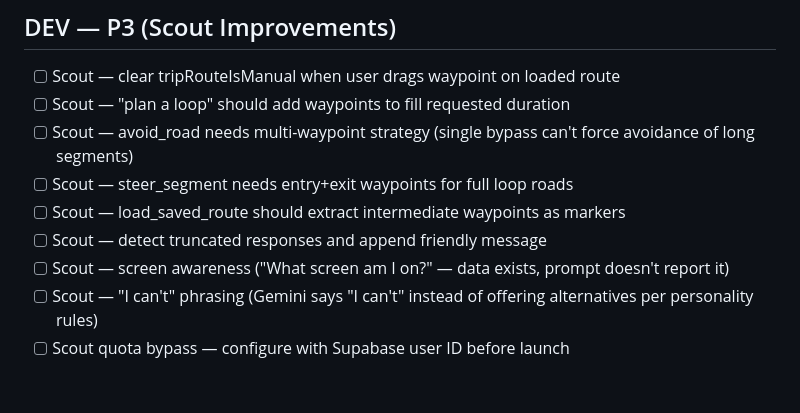
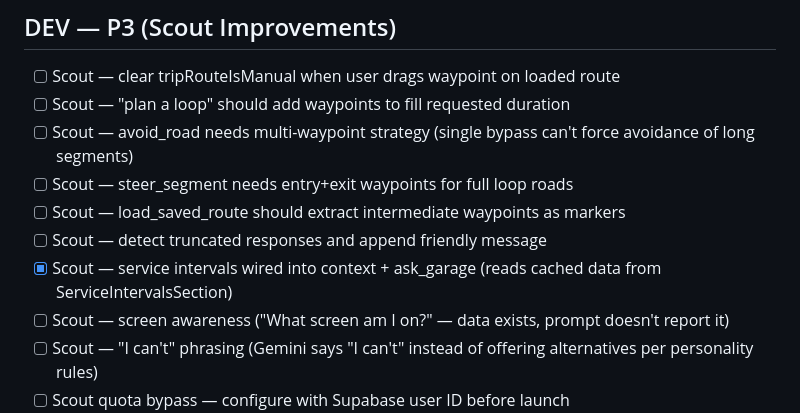
Before and after one commit to timetomoto/timetomotoapp, a Markdown page: TODO.md, the part around the change. Drawn GitHub-style; blank space fills up the shorter version.

Commit message:
docs: mark service intervals as completed in TODO
Co-Authored-By: Claude Opus 4.6 (1M context) <noreply@anthropic.com>

```diff
--- a/TODO.md
+++ b/TODO.md
@@ -39,6 +39,7 @@
 - [ ] Scout — steer_segment needs entry+exit waypoints for full loop roads
 - [ ] Scout — load_saved_route should extract intermediate waypoints as markers
 - [ ] Scout — detect truncated responses and append friendly message
+- [x] Scout — service intervals wired into context + ask_garage (reads cached data from ServiceIntervalsSection)
 - [ ] Scout — screen awareness ("What screen am I on?" — data exists, prompt doesn't report it)
 - [ ] Scout — "I can't" phrasing (Gemini says "I can't" instead of offering alternatives per personality rules)
 - [ ] Scout quota bypass — configure with Supabase user ID before launch
```
